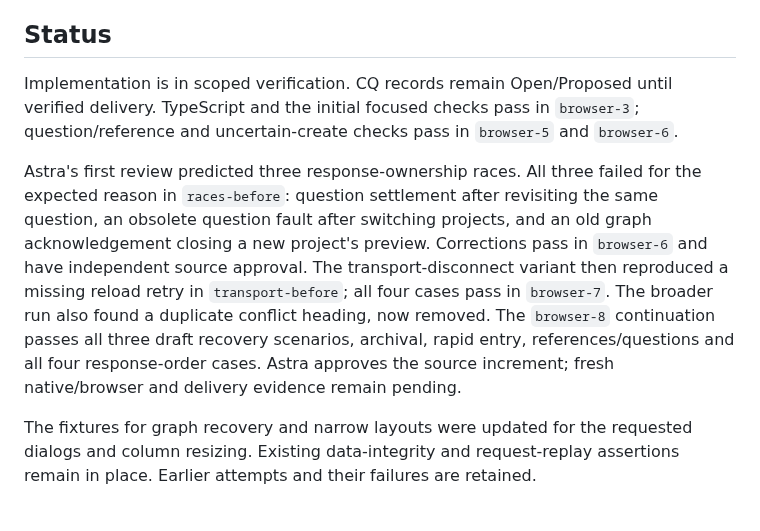
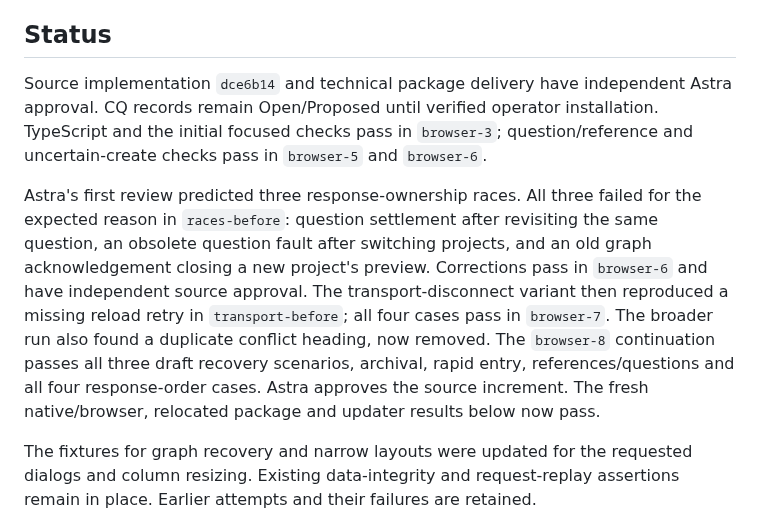
Before and after one commit to pshirshov/cq4, a Markdown page: docs/validation/ui-followup-implementation.md, the part around one of its changes. Drawn GitHub-style.

Commit message:
Record verified UI follow-up package and operator update procedure

```diff
--- a/docs/validation/ui-followup-implementation.md
+++ b/docs/validation/ui-followup-implementation.md
@@ -31,8 +31,8 @@ matrix is planned for this browser-only increment. Human acceptance remains open
 
 ## Status
 
-Implementation is in scoped verification. CQ records remain Open/Proposed until
-verified delivery. TypeScript and the initial focused checks pass in `browser-3`;
+Source implementation `dce6b14` and technical package delivery have independent
+Astra approval. CQ records remain Open/Proposed until verified operator installation. TypeScript and the initial focused checks pass in `browser-3`;
 question/reference and uncertain-create checks pass in `browser-5` and `browser-6`.
 
 Astra's first review predicted three response-ownership races. All three failed
@@ -41,7 +41,7 @@ the same question, an obsolete question fault after switching projects, and an
 old graph acknowledgement closing a new project's preview. Corrections pass in
 `browser-6` and have independent source approval. The transport-disconnect variant
 then reproduced a missing reload retry in `transport-before`; all four cases pass
-in `browser-7`. The broader run also found a duplicate conflict heading, now removed. The `browser-8` continuation passes all three draft recovery scenarios, archival, rapid entry, references/questions and all four response-order cases. Astra approves the source increment; fresh native/browser and delivery evidence remain pending.
+in `browser-7`. The broader run also found a duplicate conflict heading, now removed. The `browser-8` continuation passes all three draft recovery scenarios, archival, rapid entry, references/questions and all four response-order cases. Astra approves the source increment. The fresh native/browser, relocated package and updater results below now pass.
 
 The fixtures for graph recovery and narrow layouts were updated for the requested
 dialogs and column resizing. Existing data-integrity and request-replay assertions
```
Also changed, not shown: other parts of docs/validation/ui-followup-implementation.md (+60 -0 lines), docs/implementation-status.md (+3 -3 lines), docs/requirement-coverage.md (+3 -3 lines).
